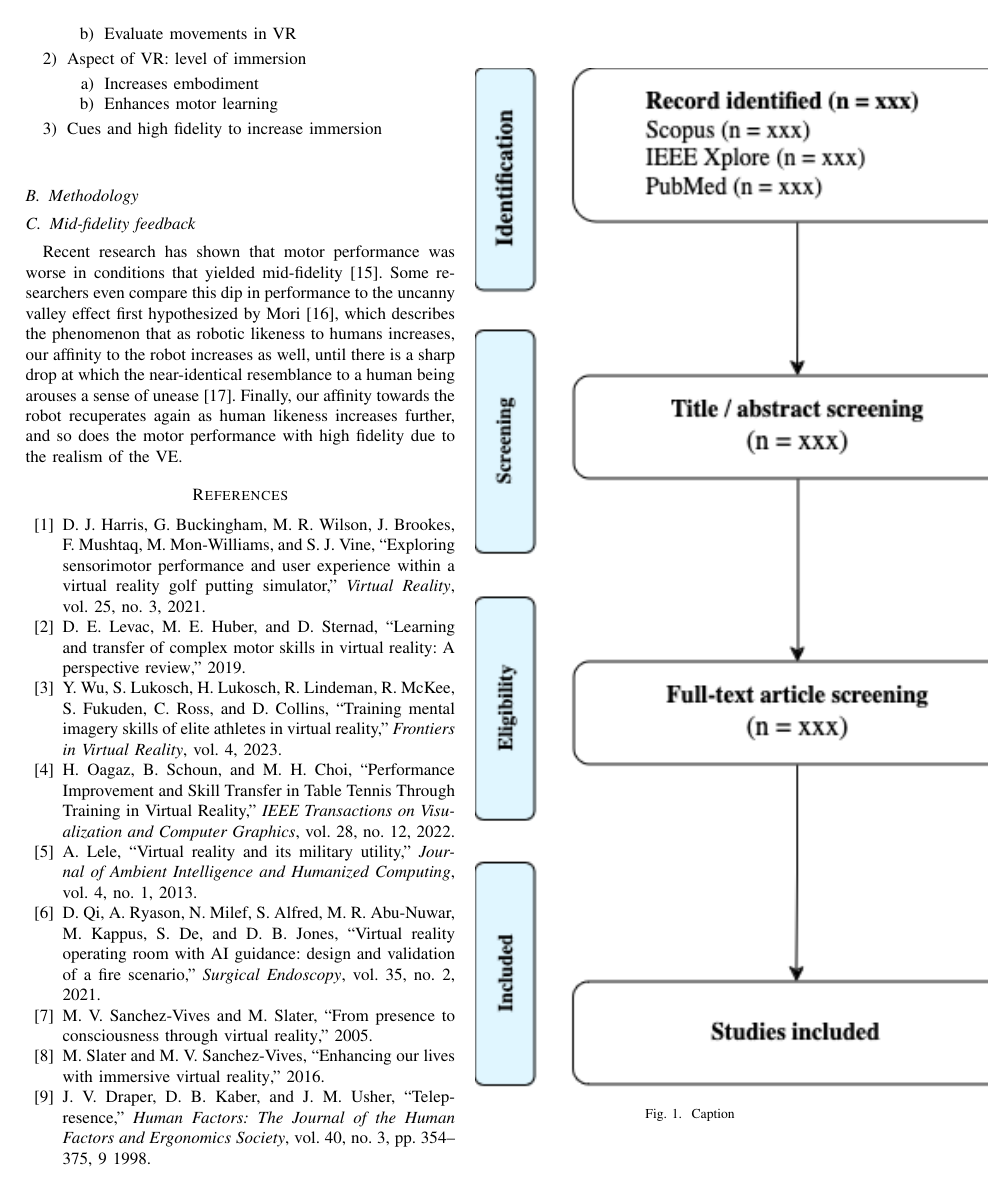
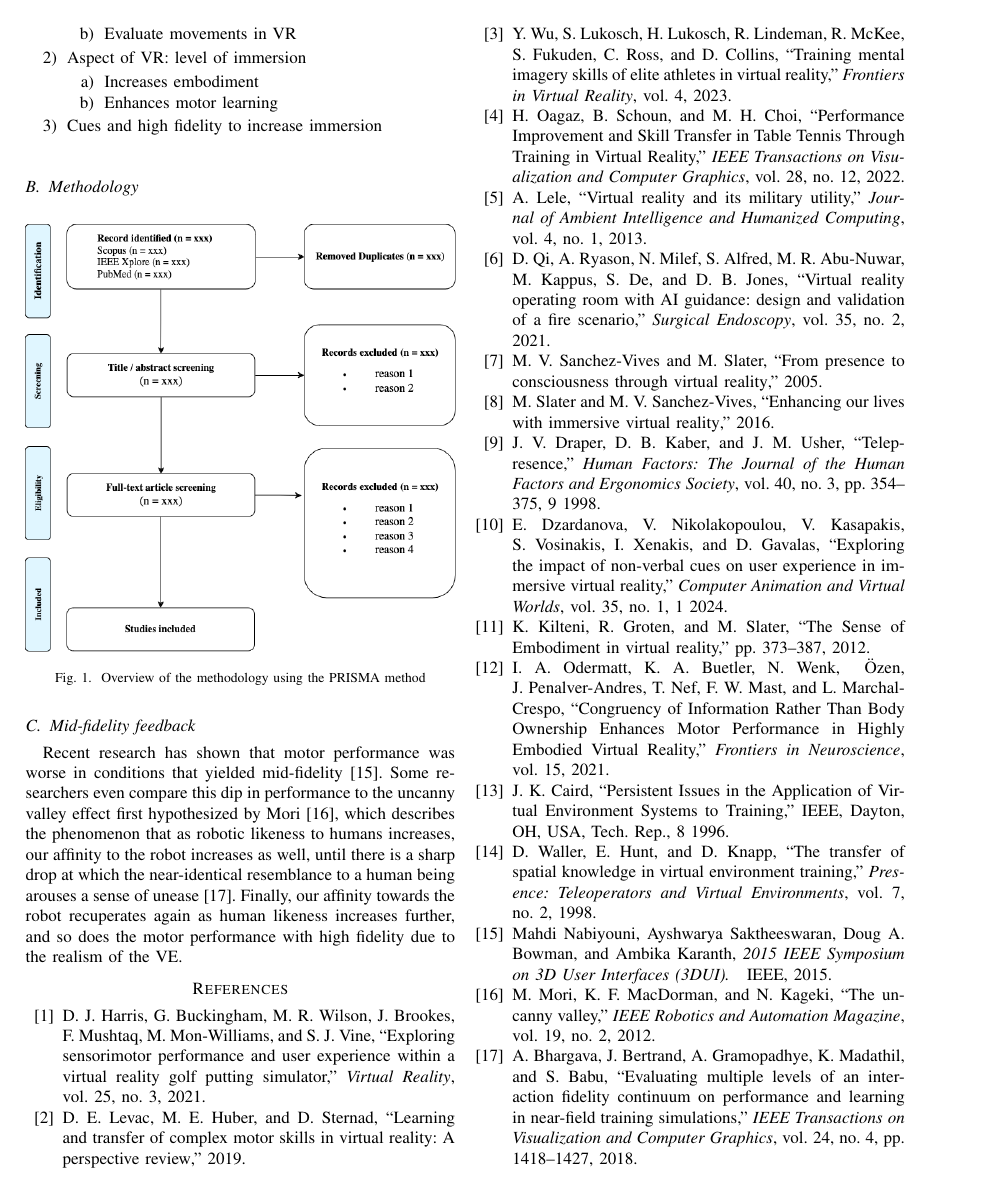
Before and after one commit to Hobsyllvin/Literature-Research-Master-Thesis, a LaTeX paper (review.tex): page 2 of 3 before the commit and page 2 of 2 after it. Compiled offline with pdfLaTeX; a missing font is replaced by an installed copy or a similar font; a LaTeX package or settings file that is missing is left out.

Commit message:
Updates from Overleaf

```diff
--- a/review.tex
+++ b/review.tex
@@ -82,11 +82,12 @@ We hypothesize that in situations where complex somatosensory feedback is not re
 \vspace{5mm}
 
 \subsection{Methodology}
-\begin{figure}
+
+\begin{figure}[ht]
     \centering
-    \includegraphics{prisma_drawio.png}
-    \caption{Caption}
-    \label{fig:enter-label}
+    \includegraphics[width=\columnwidth]{prisma_drawio.png} % Adjust the width to the column width
+    \caption{Overview of the methodology using the PRISMA method}
+    \label{fig:my_label}
 \end{figure}
 
 
```
